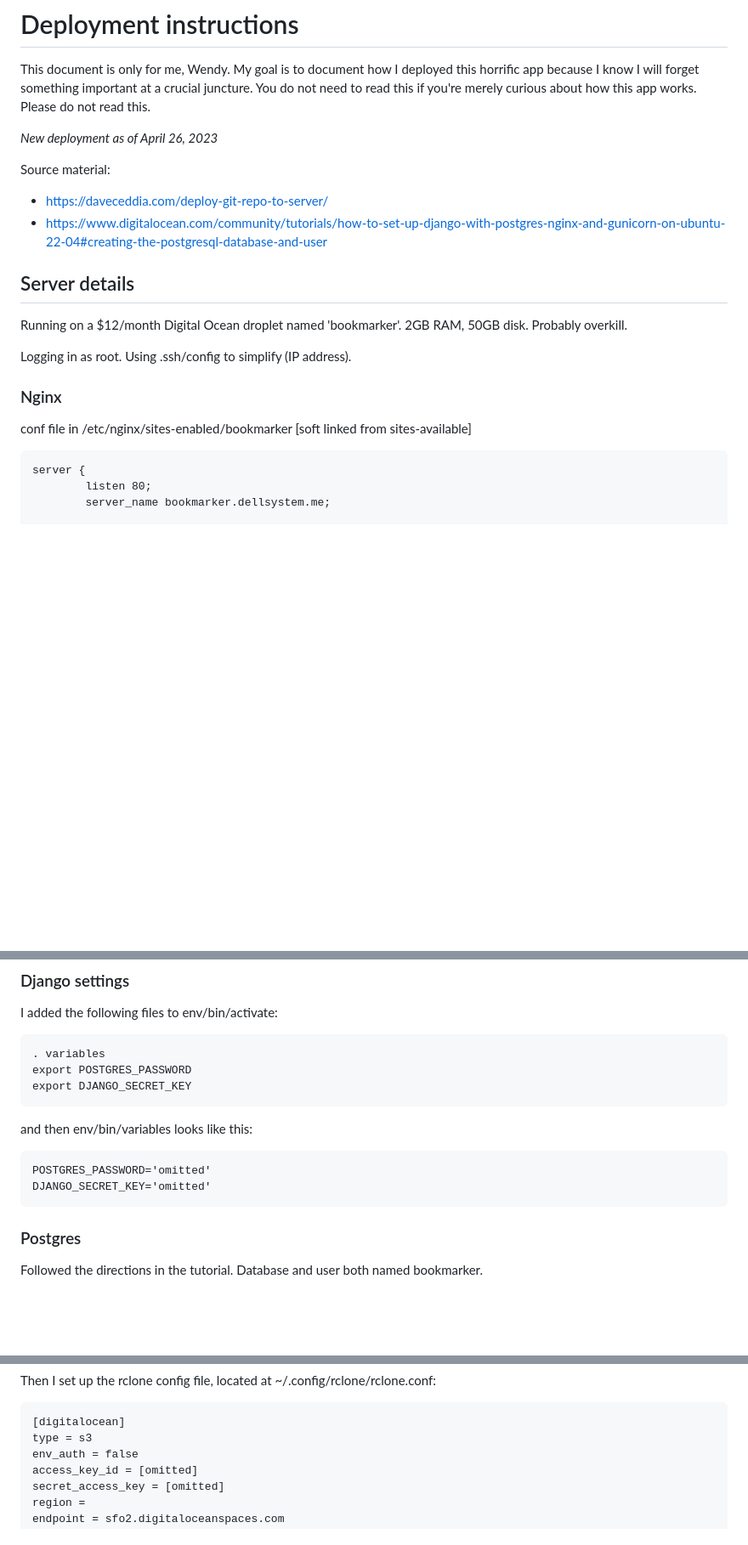
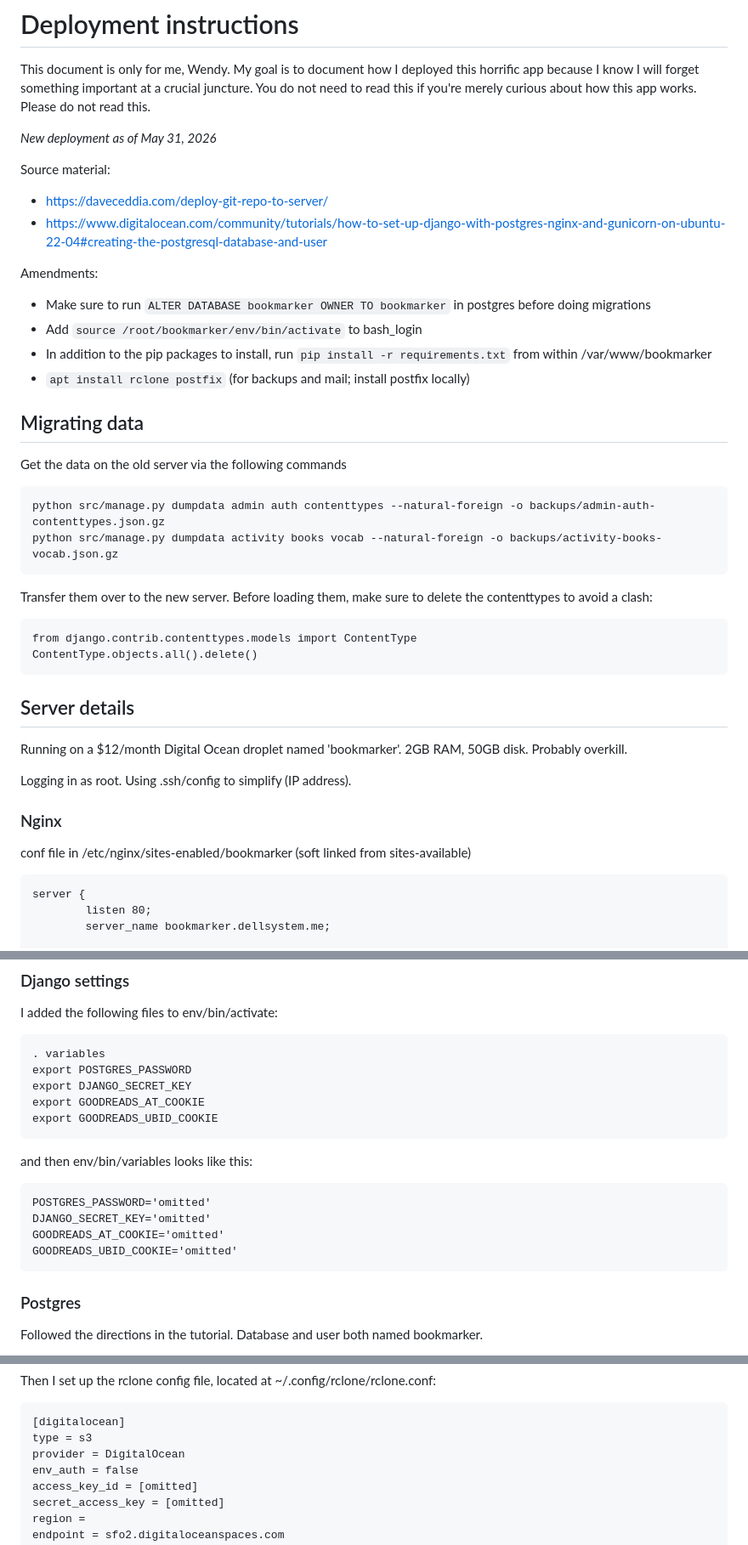
Before and after one commit to dellsystem/bookmarker, a Markdown page: DEPLOYMENT.md, 3 parts joined by grey strips. Shown at 85% size. Drawn GitHub-style; blank space fills up the shorter version.

Commit message:
Update DEPLOYMENT.md
For May 31 redeployment.

````diff
--- a/DEPLOYMENT.md
+++ b/DEPLOYMENT.md
@@ -5,24 +5,44 @@ this horrific app because I know I will forget something important at a
 crucial juncture. You do not need to read this if you're merely curious about
 how this app works. Please do not read this.
 
-_New deployment as of April 26, 2023_
+_New deployment as of May 31, 2026_
 
 Source material:
 
 * https://daveceddia.com/deploy-git-repo-to-server/
 * https://www.digitalocean.com/community/tutorials/how-to-set-up-django-with-postgres-nginx-and-gunicorn-on-ubuntu-22-04#creating-the-postgresql-database-and-user
 
+Amendments:
+
+* Make sure to run `ALTER DATABASE bookmarker OWNER TO bookmarker` in postgres before doing migrations
+* Add `source /root/bookmarker/env/bin/activate` to bash_login
+* In addition to the pip packages to install, run `pip install -r requirements.txt` from within /var/www/bookmarker
+* `apt install rclone postfix` (for backups and mail; install postfix locally)
+
+## Migrating data
+
+Get the data on the old server via the following commands
+```
+python src/manage.py dumpdata admin auth contenttypes --natural-foreign -o backups/admin-auth-contenttypes.json.gz
+python src/manage.py dumpdata activity books vocab --natural-foreign -o backups/activity-books-vocab.json.gz
+```
+
+Transfer them over to the new server. Before loading them, make sure to delete the contenttypes to avoid a clash:
+
+```
+from django.contrib.contenttypes.models import ContentType
+ContentType.objects.all().delete()
+```
+
 ## Server details
 
-Running on a $12/month Digital Ocean droplet named 'bookmarker'. 2GB RAM,
-50GB disk. Probably overkill.
+Running on a $12/month Digital Ocean droplet named 'bookmarker'. 2GB RAM, 50GB disk. Probably overkill.
 
 Logging in as root. Using .ssh/config to simplify (IP address).
 
 ### Nginx
 
-conf file in /etc/nginx/sites-enabled/bookmarker [soft linked from
-sites-available]
+conf file in /etc/nginx/sites-enabled/bookmarker (soft linked from sites-available)
 
 ```
 server {
@@ -90,6 +110,8 @@ I added the following files to env/bin/activate:
 . variables
 export POSTGRES_PASSWORD
 export DJANGO_SECRET_KEY
+export GOODREADS_AT_COOKIE
+export GOODREADS_UBID_COOKIE
 ```
 
 and then env/bin/variables looks like this:
@@ -97,6 +119,8 @@ and then env/bin/variables looks like this:
 ```
 POSTGRES_PASSWORD='omitted'
 DJANGO_SECRET_KEY='omitted'
+GOODREADS_AT_COOKIE='omitted'
+GOODREADS_UBID_COOKIE='omitted'
 ```
 
 ### Postgres
@@ -123,6 +147,7 @@ Then I set up the rclone config file, located at ~/.config/rclone/rclone.conf:
 ```
 [digitalocean]
 type = s3
+provider = DigitalOcean
 env_auth = false
 access_key_id = [omitted]
 secret_access_key = [omitted]
````
Also changed, not shown: other parts of DEPLOYMENT.md (+1 -1 lines).
